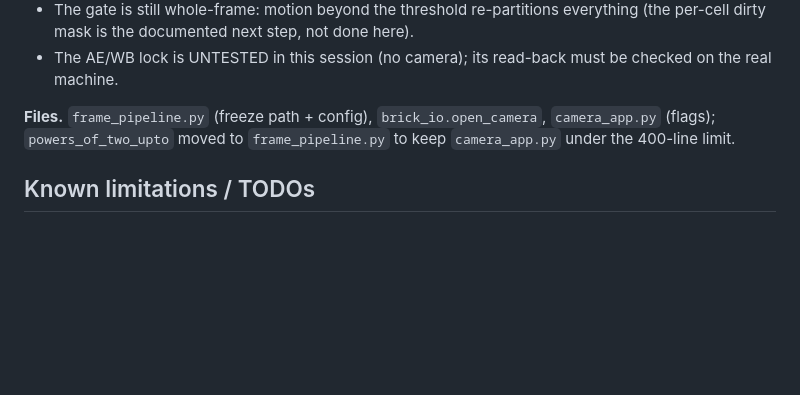
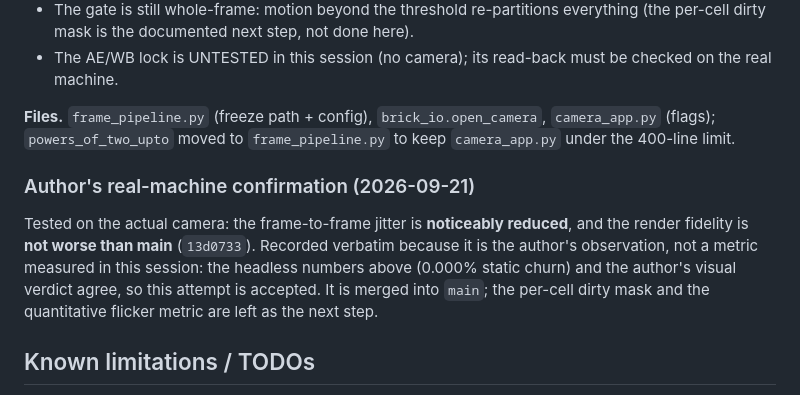
Before and after one commit to Retr0-rgb-lab/COMP4423_Assignment1, a Markdown page: docs/progress/Task4.md, the part around the change. GitHub-like rendering; blank space fills up the shorter version.

Commit message:
docs(task4): author's real-machine confirmation of the reuse-freeze fix

```diff
--- a/docs/progress/Task4.md
+++ b/docs/progress/Task4.md
@@ -1073,6 +1073,16 @@ that we had missed.
 `camera_app.py` (flags); `powers_of_two_upto` moved to `frame_pipeline.py` to
 keep `camera_app.py` under the 400-line limit.
 
+### Author's real-machine confirmation (2026-09-21)
+
+Tested on the actual camera: the frame-to-frame jitter is **noticeably
+reduced**, and the render fidelity is **not worse than main** (`13d0733`).
+Recorded verbatim because it is the author's observation, not a metric measured
+in this session: the headless numbers above (0.000% static churn) and the
+author's visual verdict agree, so this attempt is accepted. It is merged into
+`main`; the per-cell dirty mask and the quantitative flicker metric are left as
+the next step.
+
 ## Known limitations / TODOs
 
 - **Level 1 baseline is not interactive** (~0.5 FPS). Declared, not hidden.
```
